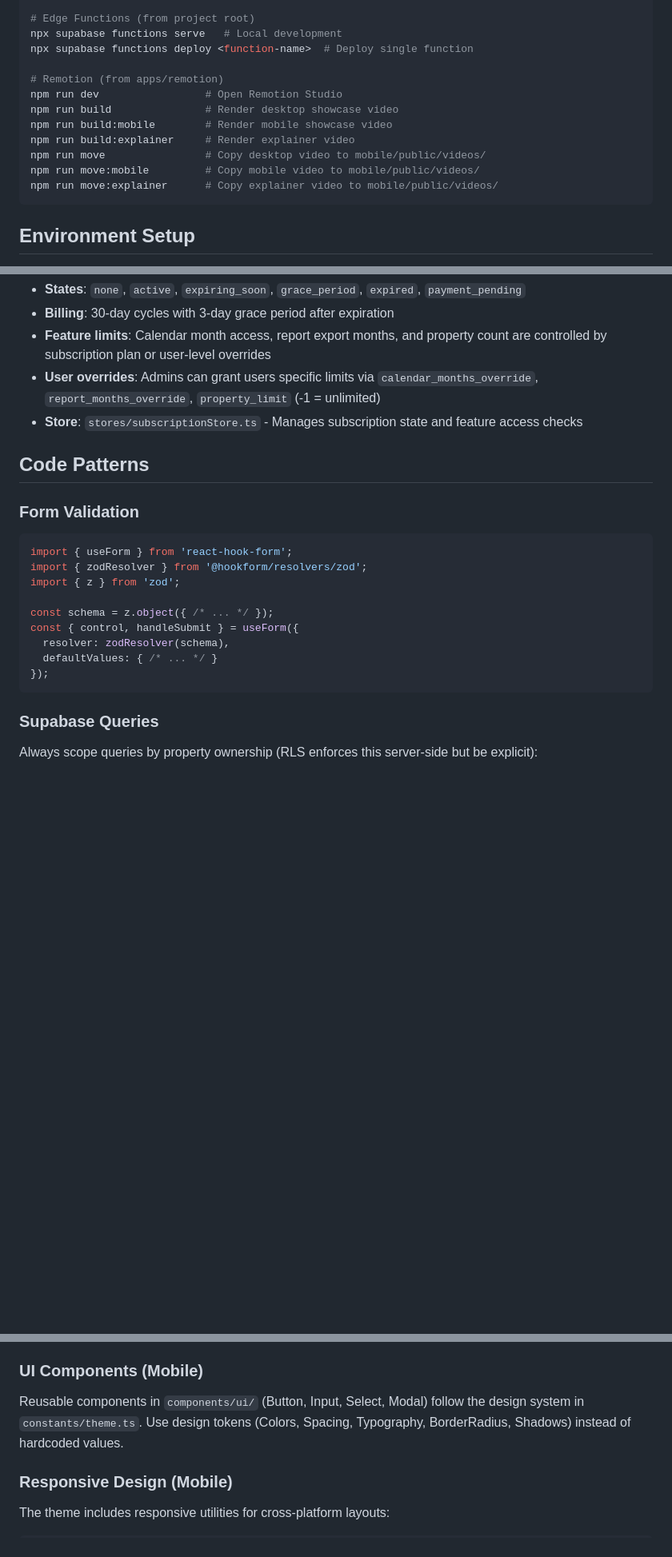
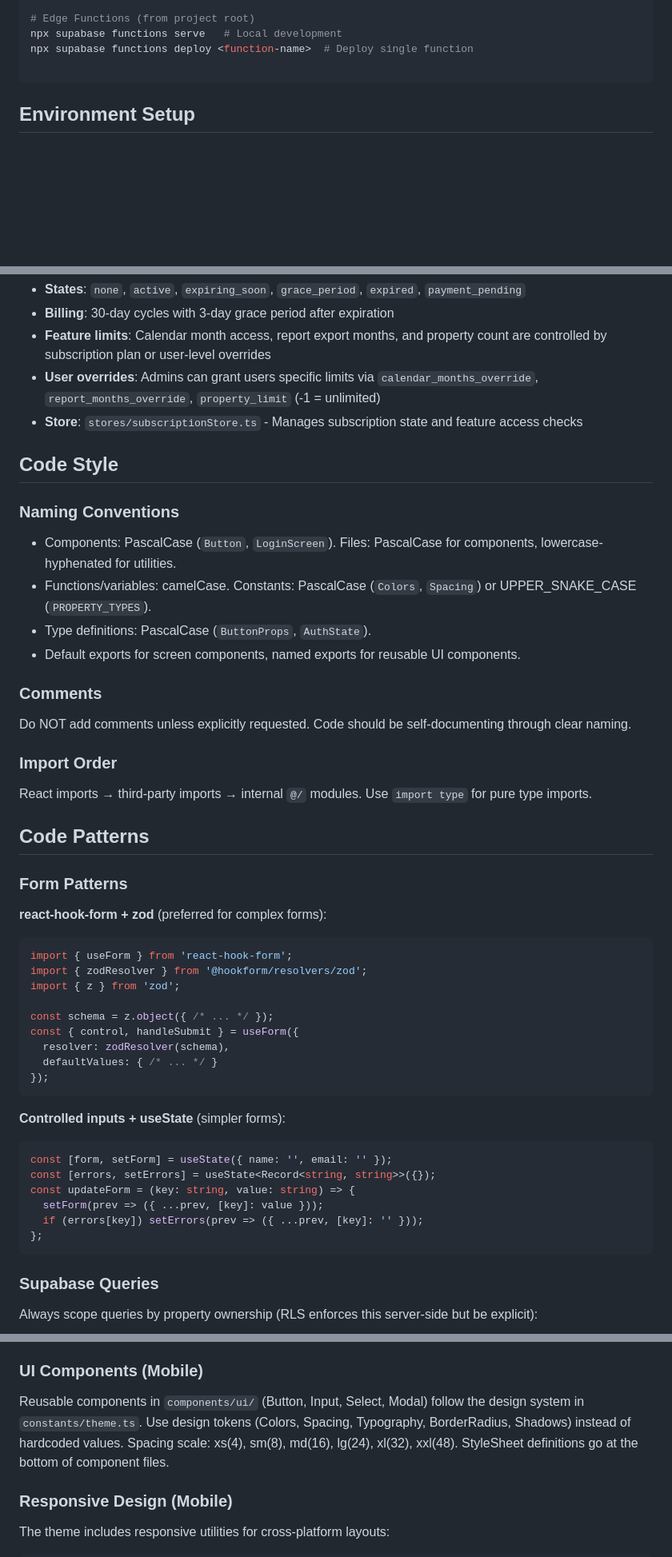
Before and after one commit to ianunciacion-maker/rp-partner, a Markdown page: CLAUDE.md, 3 parts joined by grey strips. Shown at 80% size. Rendered like a GitHub page; blank space fills up the shorter version.

Commit message:
docs: improve CLAUDE.md with code style conventions and missing details
Add naming conventions, comment policy, import ordering, admin middleware
auth docs, both form patterns, spacing scale, common UI patterns, and
Expo Go reanimated constraint. Replace removed Remotion references with
current project structure.

Co-Authored-By: Claude Opus 4.6 <noreply@anthropic.com>

````diff
--- a/CLAUDE.md
+++ b/CLAUDE.md
@@ -44,14 +44,6 @@ npm run lint               # Run Next.js ESLint
 npx supabase functions serve   # Local development
 npx supabase functions deploy <function-name>  # Deploy single function
 
-# Remotion (from apps/remotion)
-npm run dev                 # Open Remotion Studio
-npm run build               # Render desktop showcase video
-npm run build:mobile        # Render mobile showcase video
-npm run build:explainer     # Render explainer video
-npm run move                # Copy desktop video to mobile/public/videos/
-npm run move:mobile         # Copy mobile video to mobile/public/videos/
-npm run move:explainer      # Copy explainer video to mobile/public/videos/
 ```
 
 ## Environment Setup
@@ -168,9 +162,24 @@ The subscription system uses a manual payment verification flow (GCash/bank tran
 - **User overrides**: Admins can grant users specific limits via `calendar_months_override`, `report_months_override`, `property_limit` (-1 = unlimited)
 - **Store**: `stores/subscriptionStore.ts` - Manages subscription state and feature access checks
 
+## Code Style
+
+### Naming Conventions
+- Components: PascalCase (`Button`, `LoginScreen`). Files: PascalCase for components, lowercase-hyphenated for utilities.
+- Functions/variables: camelCase. Constants: PascalCase (`Colors`, `Spacing`) or UPPER_SNAKE_CASE (`PROPERTY_TYPES`).
+- Type definitions: PascalCase (`ButtonProps`, `AuthState`).
+- Default exports for screen components, named exports for reusable UI components.
+
+### Comments
+Do NOT add comments unless explicitly requested. Code should be self-documenting through clear naming.
+
+### Import Order
+React imports → third-party imports → internal `@/` modules. Use `import type` for pure type imports.
+
 ## Code Patterns
 
-### Form Validation
+### Form Patterns
+**react-hook-form + zod** (preferred for complex forms):
 ```typescript
 import { useForm } from 'react-hook-form';
 import { zodResolver } from '@hookform/resolvers/zod';
@@ -181,6 +190,16 @@ const { control, handleSubmit } = useForm({
   resolver: zodResolver(schema),
   defaultValues: { /* ... */ }
 });
+```
+
+**Controlled inputs + useState** (simpler forms):
+```typescript
+const [form, setForm] = useState({ name: '', email: '' });
+const [errors, setErrors] = useState<Record<string, string>>({});
+const updateForm = (key: string, value: string) => {
+  setForm(prev => ({ ...prev, [key]: value }));
+  if (errors[key]) setErrors(prev => ({ ...prev, [key]: '' }));
+};
 ```
 
 ### Supabase Queries
@@ -196,7 +215,7 @@ const { data } = await supabase
 Use date-fns and work with Date objects. Store dates as ISO strings in database. Be careful with timezone handling - the app uses local dates for display.
 
 ### UI Components (Mobile)
-Reusable components in `components/ui/` (Button, Input, Select, Modal) follow the design system in `constants/theme.ts`. Use design tokens (Colors, Spacing, Typography, BorderRadius, Shadows) instead of hardcoded values.
+Reusable components in `components/ui/` (Button, Input, Select, Modal) follow the design system in `constants/theme.ts`. Use design tokens (Colors, Spacing, Typography, BorderRadius, Shadows) instead of hardcoded values. Spacing scale: xs(4), sm(8), md(16), lg(24), xl(32), xxl(48). StyleSheet definitions go at the bottom of component files.
 
 ### Responsive Design (Mobile)
 The theme includes responsive utilities for cross-platform layouts:
````
Also changed, not shown: other parts of CLAUDE.md (+14 -3 lines).
